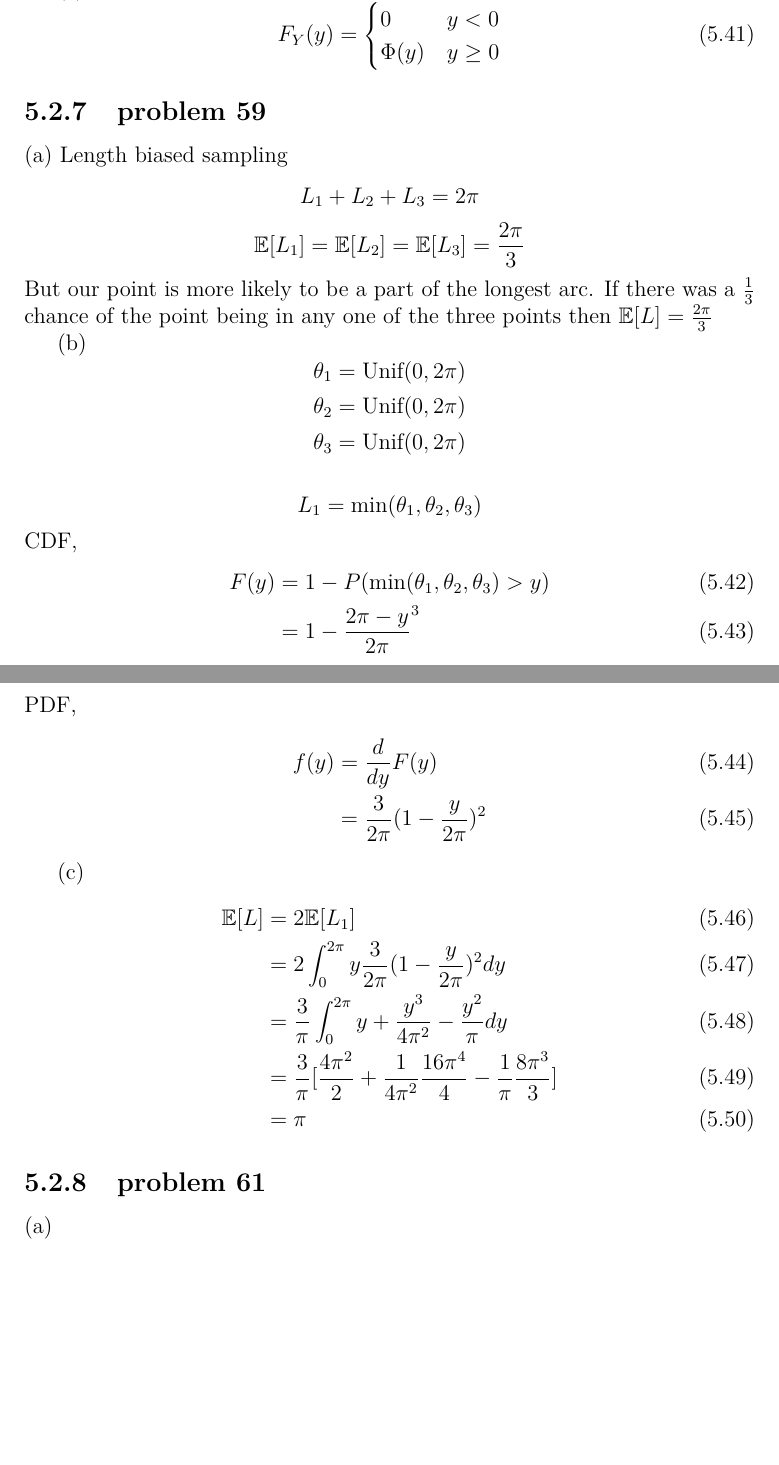
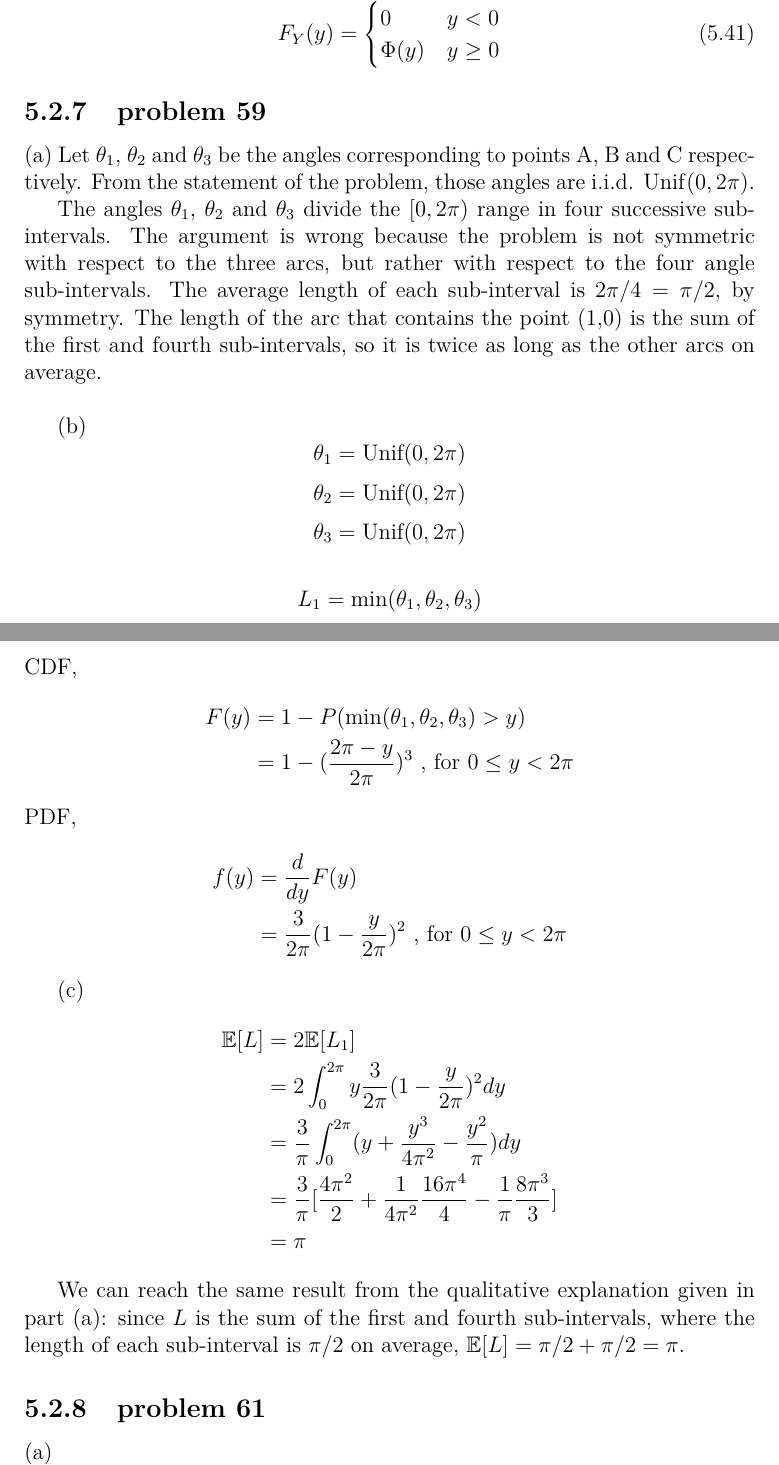
Before and after one commit to fifthist/Introduction-To-Probability-Blitzstein-Solutions, a LaTeX book (src/index.tex, which reads src/chapters/5/sections/mixed_practice/problems/59.tex): two parts of pages 111 and 112 of 123, joined at a grey line, cut so that both start at the same text, the shorter picture padded with empty space. Compiled offline with pdfLaTeX.

Commit message:
fix solution of problem 5.59

```diff
--- a/src/chapters/5/sections/mixed_practice/problems/59.tex
+++ b/src/chapters/5/sections/mixed_practice/problems/59.tex
@@ -1,7 +1,10 @@
-(a) Length biased sampling
-\[L_1 + L_2 + L_3 = 2 \pi\]
-\[\mathbb{E}[L_1] = \mathbb{E}[L_2] = \mathbb{E}[L_3] = \frac{2\pi}{3}\]
-But our point is more likely to be a part of the longest arc. If there was a \(\frac{1}{3}\) chance of the point being in any one of the three points then \(\mathbb{E}[L] = \frac{2\pi}{3}\)
+(a) Let $\theta_1$, $\theta_2$ and $\theta_3$ be the angles corresponding to points A, B and C respectively.
+From the statement of the problem, those angles are i.i.d. $\mathrm{Unif}(0,2\pi)$.
+
+The angles $\theta_1$, $\theta_2$ and $\theta_3$ divide the $[0,2\pi)$ range in four successive sub-intervals.
+The argument is wrong because the problem is not symmetric with respect to the three arcs, but rather with respect to the four angle sub-intervals.
+The average length of each sub-interval is $2\pi/4=\pi/2$, by symmetry.
+The length of the arc that contains the point (1,0) is the sum of the first and fourth sub-intervals, so it is twice as long as the other arcs on average. \\
 
 (b)
 \[\theta_1 = \text{Unif}(0, 2\pi)\]
@@ -10,21 +13,23 @@ But our point is more likely to be a part of the longest arc. If there was a \(\
 
 \[L_1 = \text{min} (\theta_1, \theta_2, \theta_3)\]
 CDF,
-\begin{flalign}
+\begin{flalign*}
     F(y) & = 1 - P(\text{min}(\theta_1, \theta_2, \theta_3) > y) \\
-    & = 1 - \frac{2\pi - y}{2\pi}^3
-\end{flalign}
+    & = 1 - ( \frac{2\pi - y}{2\pi} )^3 \text{ , for } 0 \le y < 2\pi
+\end{flalign*}
 PDF,
-\begin{flalign}
+\begin{flalign*}
     f(y) & = \frac{d}{dy} F(y) \\
-    & = \frac{3}{2\pi} (1 - \frac{y}{2\pi})^2
-\end{flalign}
+    & = \frac{3}{2\pi} (1 - \frac{y}{2\pi})^2 \text{ , for } 0 \le y < 2\pi
+\end{flalign*}
 
 (c)
-\begin{flalign}
+\begin{flalign*}
     \mathbb{E}[L] & = 2 \mathbb{E}[L_1] \\
     & = 2 \int_{0}^{2\pi} y \frac{3}{2\pi} (1 - \frac{y}{2\pi})^2 dy \\
-    & = \frac{3}{\pi} \int_{0}^{2\pi} y + \frac{y^3}{4\pi^2} - \frac{y^2}{\pi} dy \\
+    & = \frac{3}{\pi} \int_{0}^{2\pi} (y + \frac{y^3}{4\pi^2} - \frac{y^2}{\pi}) dy \\
     & = \frac{3}{\pi} [ \frac{4\pi^2}{2} + \frac{1}{4\pi^2} \frac{16\pi^4}{4} - \frac{1}{\pi} \frac{8\pi^3}{3}] \\
     & = \pi
-\end{flalign}
+\end{flalign*}
+
+We can reach the same result from the qualitative explanation given in part (a): since $L$ is the sum of the first and fourth sub-intervals, where the length of each sub-interval is $\pi/2$ on average, $\mathbb{E}[L] = \pi/2+\pi/2 = \pi$.
```
